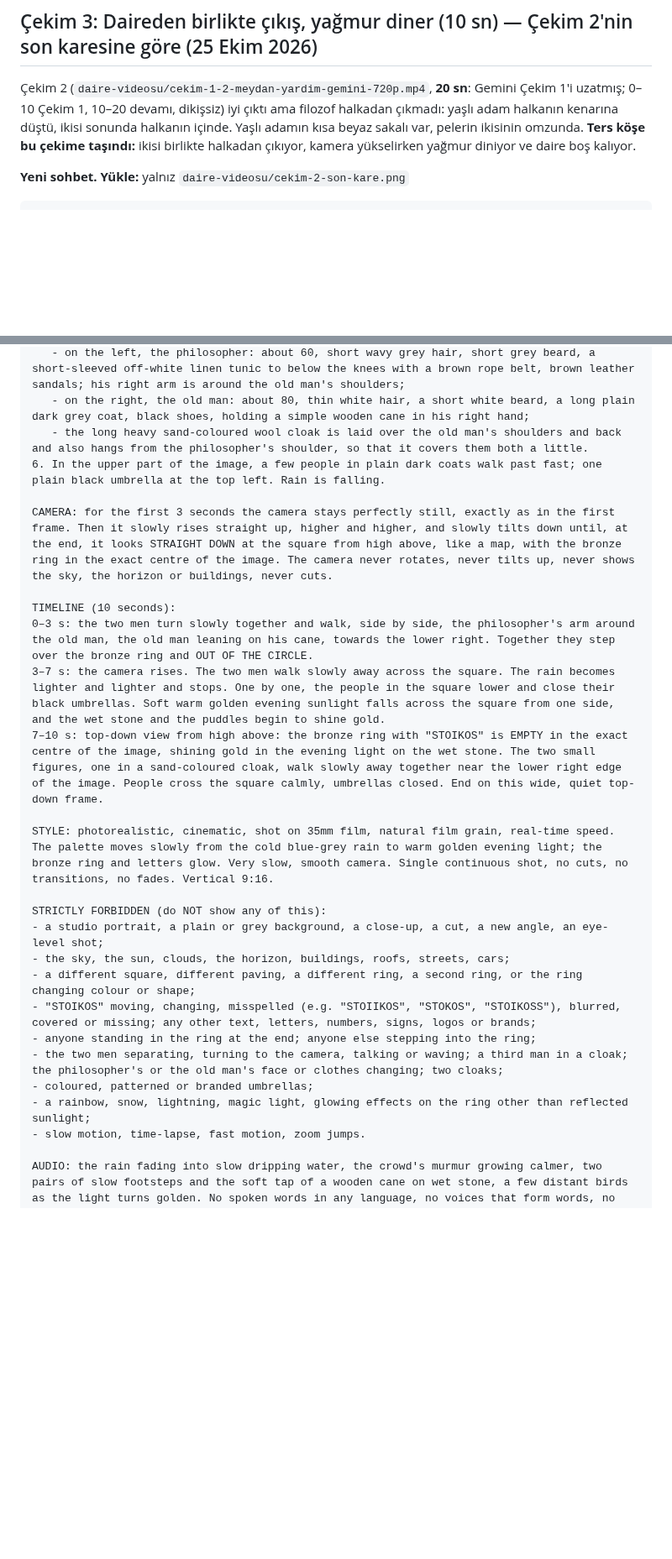
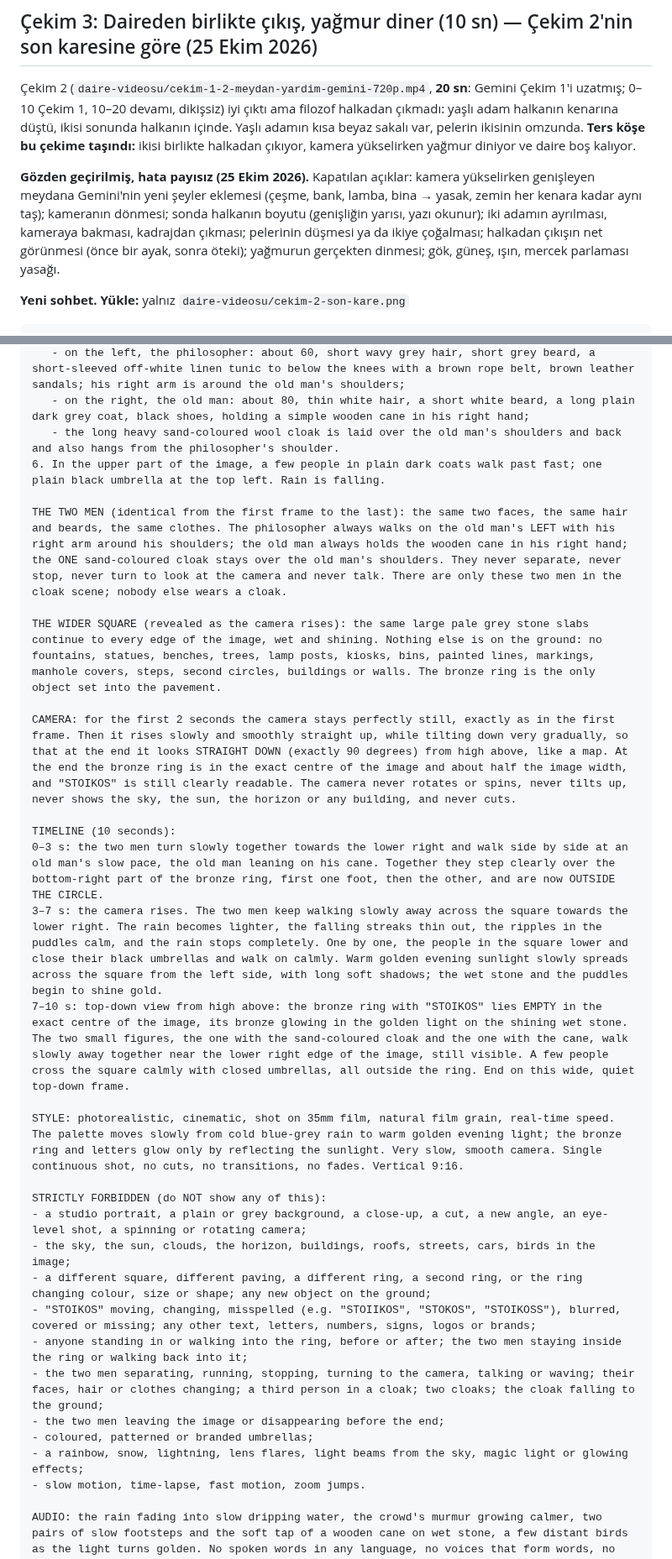
Before and after one commit to suleymaninon-blip/stoikos-app, a Markdown page: docs/sosyal-medya/daire-videosu-yapay-zeka.md, 2 parts joined by grey strips. Shown at 84% size. Drawn GitHub-style; blank space fills up the shorter version.

Commit message:
Daire videosu: Çekim 3 komutu gözden geçirildi (açıklar kapatıldı)
Co-Authored-By: Claude Opus 5.5 <noreply@anthropic.com>
Claude-Session: https://claude.ai/code/session_01HjT8wZmLW9eAuP1V4jzyXX

````diff
--- a/docs/sosyal-medya/daire-videosu-yapay-zeka.md
+++ b/docs/sosyal-medya/daire-videosu-yapay-zeka.md
@@ -116,6 +116,8 @@ AUDIO: heavy rain on stone and umbrellas, fast footsteps and the low murmur of t
 
 Çekim 2 (`daire-videosu/cekim-1-2-meydan-yardim-gemini-720p.mp4`, **20 sn**: Gemini Çekim 1'i uzatmış; 0–10 Çekim 1, 10–20 devamı, dikişsiz) iyi çıktı ama filozof halkadan çıkmadı: yaşlı adam halkanın kenarına düştü, ikisi sonunda halkanın içinde. Yaşlı adamın kısa beyaz sakalı var, pelerin ikisinin omzunda. **Ters köşe bu çekime taşındı:** ikisi birlikte halkadan çıkıyor, kamera yükselirken yağmur diniyor ve daire boş kalıyor.
 
+**Gözden geçirilmiş, hata payısız (25 Ekim 2026).** Kapatılan açıklar: kamera yükselirken genişleyen meydana Gemini'nin yeni şeyler eklemesi (çeşme, bank, lamba, bina → yasak, zemin her kenara kadar aynı taş); kameranın dönmesi; sonda halkanın boyutu (genişliğin yarısı, yazı okunur); iki adamın ayrılması, kameraya bakması, kadrajdan çıkması; pelerinin düşmesi ya da ikiye çoğalması; halkadan çıkışın net görünmesi (önce bir ayak, sonra öteki); yağmurun gerçekten dinmesi; gök, güneş, ışın, mercek parlaması yasağı.
+
 **Yeni sohbet. Yükle:** yalnız `daire-videosu/cekim-2-son-kare.png`
 
 ```
@@ -129,27 +131,32 @@ THE FIRST FRAME, EXACTLY AS IT IS (all of this must stay identical; nothing is a
 5. The two men, standing together inside the ring in its lower right part, seen from above and from the front:
    - on the left, the philosopher: about 60, short wavy grey hair, short grey beard, a short-sleeved off-white linen tunic to below the knees with a brown rope belt, brown leather sandals; his right arm is around the old man's shoulders;
    - on the right, the old man: about 80, thin white hair, a short white beard, a long plain dark grey coat, black shoes, holding a simple wooden cane in his right hand;
-   - the long heavy sand-coloured wool cloak is laid over the old man's shoulders and back and also hangs from the philosopher's shoulder, so that it covers them both a little.
+   - the long heavy sand-coloured wool cloak is laid over the old man's shoulders and back and also hangs from the philosopher's shoulder.
 6. In the upper part of the image, a few people in plain dark coats walk past fast; one plain black umbrella at the top left. Rain is falling.
 
-CAMERA: for the first 3 seconds the camera stays perfectly still, exactly as in the first frame. Then it slowly rises straight up, higher and higher, and slowly tilts down until, at the end, it looks STRAIGHT DOWN at the square from high above, like a map, with the bronze ring in the exact centre of the image. The camera never rotates, never tilts up, never shows the sky, the horizon or buildings, never cuts.
+THE TWO MEN (identical from the first frame to the last): the same two faces, the same hair and beards, the same clothes. The philosopher always walks on the old man's LEFT with his right arm around his shoulders; the old man always holds the wooden cane in his right hand; the ONE sand-coloured cloak stays over the old man's shoulders. They never separate, never stop, never turn to look at the camera and never talk. There are only these two men in the cloak scene; nobody else wears a cloak.
+
+THE WIDER SQUARE (revealed as the camera rises): the same large pale grey stone slabs continue to every edge of the image, wet and shining. Nothing else is on the ground: no fountains, statues, benches, trees, lamp posts, kiosks, bins, painted lines, markings, manhole covers, steps, second circles, buildings or walls. The bronze ring is the only object set into the pavement.
+
+CAMERA: for the first 2 seconds the camera stays perfectly still, exactly as in the first frame. Then it rises slowly and smoothly straight up, while tilting down very gradually, so that at the end it looks STRAIGHT DOWN (exactly 90 degrees) from high above, like a map. At the end the bronze ring is in the exact centre of the image and about half the image width, and "STOIKOS" is still clearly readable. The camera never rotates or spins, never tilts up, never shows the sky, the sun, the horizon or any building, and never cuts.
 
 TIMELINE (10 seconds):
-0–3 s: the two men turn slowly together and walk, side by side, the philosopher's arm around the old man, the old man leaning on his cane, towards the lower right. Together they step over the bronze ring and OUT OF THE CIRCLE.
-3–7 s: the camera rises. The two men walk slowly away across the square. The rain becomes lighter and lighter and stops. One by one, the people in the square lower and close their black umbrellas. Soft warm golden evening sunlight falls across the square from one side, and the wet stone and the puddles begin to shine gold.
-7–10 s: top-down view from high above: the bronze ring with "STOIKOS" is EMPTY in the exact centre of the image, shining gold in the evening light on the wet stone. The two small figures, one in a sand-coloured cloak, walk slowly away together near the lower right edge of the image. People cross the square calmly, umbrellas closed. End on this wide, quiet top-down frame.
+0–3 s: the two men turn slowly together towards the lower right and walk side by side at an old man's slow pace, the old man leaning on his cane. Together they step clearly over the bottom-right part of the bronze ring, first one foot, then the other, and are now OUTSIDE THE CIRCLE.
+3–7 s: the camera rises. The two men keep walking slowly away across the square towards the lower right. The rain becomes lighter, the falling streaks thin out, the ripples in the puddles calm, and the rain stops completely. One by one, the people in the square lower and close their black umbrellas and walk on calmly. Warm golden evening sunlight slowly spreads across the square from the left side, with long soft shadows; the wet stone and the puddles begin to shine gold.
+7–10 s: top-down view from high above: the bronze ring with "STOIKOS" lies EMPTY in the exact centre of the image, its bronze glowing in the golden light on the shining wet stone. The two small figures, the one with the sand-coloured cloak and the one with the cane, walk slowly away together near the lower right edge of the image, still visible. A few people cross the square calmly with closed umbrellas, all outside the ring. End on this wide, quiet top-down frame.
 
-STYLE: photorealistic, cinematic, shot on 35mm film, natural film grain, real-time speed. The palette moves slowly from the cold blue-grey rain to warm golden evening light; the bronze ring and letters glow. Very slow, smooth camera. Single continuous shot, no cuts, no transitions, no fades. Vertical 9:16.
+STYLE: photorealistic, cinematic, shot on 35mm film, natural film grain, real-time speed. The palette moves slowly from cold blue-grey rain to warm golden evening light; the bronze ring and letters glow only by reflecting the sunlight. Very slow, smooth camera. Single continuous shot, no cuts, no transitions, no fades. Vertical 9:16.
 
 STRICTLY FORBIDDEN (do NOT show any of this):
-- a studio portrait, a plain or grey background, a close-up, a cut, a new angle, an eye-level shot;
-- the sky, the sun, clouds, the horizon, buildings, roofs, streets, cars;
-- a different square, different paving, a different ring, a second ring, or the ring changing colour or shape;
+- a studio portrait, a plain or grey background, a close-up, a cut, a new angle, an eye-level shot, a spinning or rotating camera;
+- the sky, the sun, clouds, the horizon, buildings, roofs, streets, cars, birds in the image;
+- a different square, different paving, a different ring, a second ring, or the ring changing colour, size or shape; any new object on the ground;
 - "STOIKOS" moving, changing, misspelled (e.g. "STOIIKOS", "STOKOS", "STOIKOSS"), blurred, covered or missing; any other text, letters, numbers, signs, logos or brands;
-- anyone standing in the ring at the end; anyone else stepping into the ring;
-- the two men separating, turning to the camera, talking or waving; a third man in a cloak; the philosopher's or the old man's face or clothes changing; two cloaks;
+- anyone standing in or walking into the ring, before or after; the two men staying inside the ring or walking back into it;
+- the two men separating, running, stopping, turning to the camera, talking or waving; their faces, hair or clothes changing; a third person in a cloak; two cloaks; the cloak falling to the ground;
+- the two men leaving the image or disappearing before the end;
 - coloured, patterned or branded umbrellas;
-- a rainbow, snow, lightning, magic light, glowing effects on the ring other than reflected sunlight;
+- a rainbow, snow, lightning, lens flares, light beams from the sky, magic light or glowing effects;
 - slow motion, time-lapse, fast motion, zoom jumps.
 
 AUDIO: the rain fading into slow dripping water, the crowd's murmur growing calmer, two pairs of slow footsteps and the soft tap of a wooden cane on wet stone, a few distant birds as the light turns golden. No spoken words in any language, no voices that form words, no music.
````
